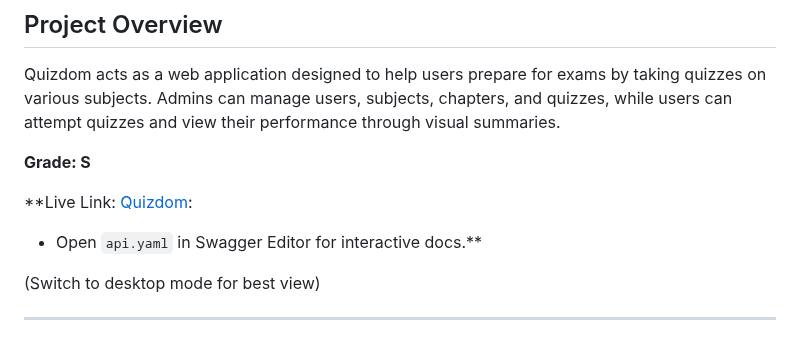
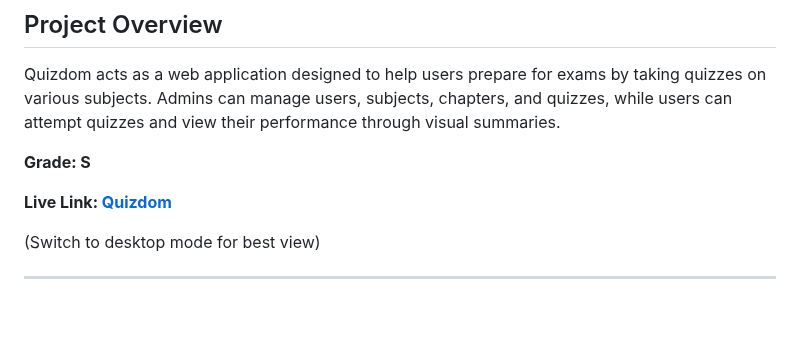
Before and after one commit to kavstea/MAD-I-Quizdom, a Markdown page: README.md, the part around the change. Drawn GitHub-style; blank space fills up the shorter version.

```diff
--- a/README.md
+++ b/README.md
@@ -4,8 +4,7 @@ Quizdom acts as a web application designed to help users prepare for exams by ta
 
 **Grade: S**
 
-**Live Link: [Quizdom](https://quizdom-df5c.onrender.com/):
-  - Open `api.yaml` in Swagger Editor for interactive docs.**
+**Live Link: [Quizdom](https://quizdom-df5c.onrender.com/)**
 
 (Switch to desktop mode for best view)
 
```
